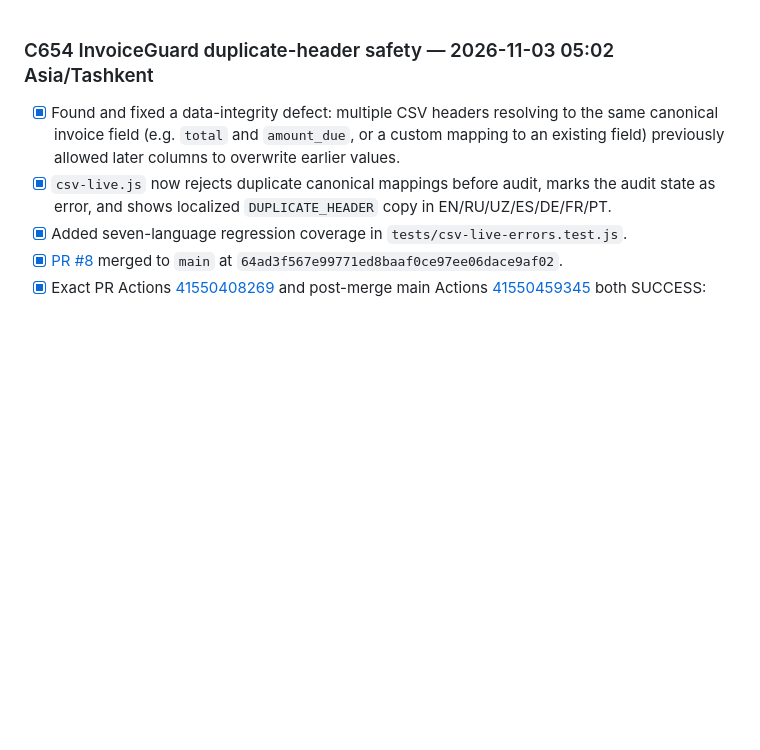
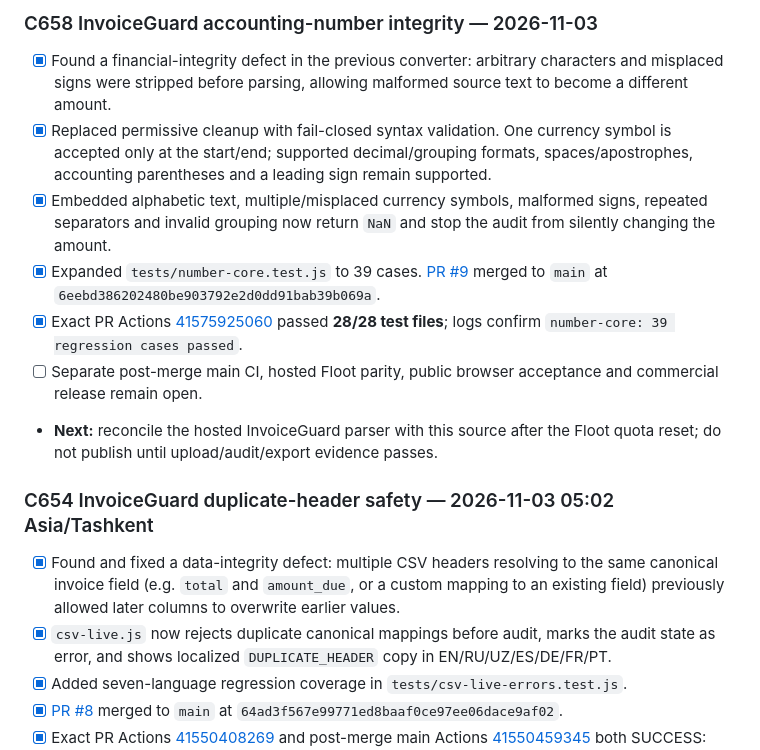
Before and after one commit to matrix12345695-afk/-, a Markdown page: STATUS.md, the part around the change. Rendered like a GitHub page; blank space fills up the shorter version.

Commit message:
InvoiceGuard C658: record strict amount validation

```diff
--- a/STATUS.md
+++ b/STATUS.md
@@ -1,3 +1,12 @@
+### C658 InvoiceGuard accounting-number integrity — 2026-11-03
+- [x] Found a financial-integrity defect in the previous converter: arbitrary characters and misplaced signs were stripped before parsing, allowing malformed source text to become a different amount.
+- [x] Replaced permissive cleanup with fail-closed syntax validation. One currency symbol is accepted only at the start/end; supported decimal/grouping formats, spaces/apostrophes, accounting parentheses and a leading sign remain supported.
+- [x] Embedded alphabetic text, multiple/misplaced currency symbols, malformed signs, repeated separators and invalid grouping now return `NaN` and stop the audit from silently changing the amount.
+- [x] Expanded `tests/number-core.test.js` to 39 cases. [PR #9](https://github.com/matrix12345695-afk/-/pull/9) merged to `main` at `6eebd386202480be903792e2d0dd91bab39b069a`.
+- [x] Exact PR Actions [41575925060](https://github.com/matrix12345695-afk/-/actions/runs/41575925060) passed **28/28 test files**; logs confirm `number-core: 39 regression cases passed`.
+- [ ] Separate post-merge main CI, hosted Floot parity, public browser acceptance and commercial release remain open.
+- **Next:** reconcile the hosted InvoiceGuard parser with this source after the Floot quota reset; do not publish until upload/audit/export evidence passes.
+
 ### C654 InvoiceGuard duplicate-header safety — 2026-11-03 05:02 Asia/Tashkent
 - [x] Found and fixed a data-integrity defect: multiple CSV headers resolving to the same canonical invoice field (e.g. `total` and `amount_due`, or a custom mapping to an existing field) previously allowed later columns to overwrite earlier values.
 - [x] `csv-live.js` now rejects duplicate canonical mappings before audit, marks the audit state as error, and shows localized `DUPLICATE_HEADER` copy in EN/RU/UZ/ES/DE/FR/PT.
```
